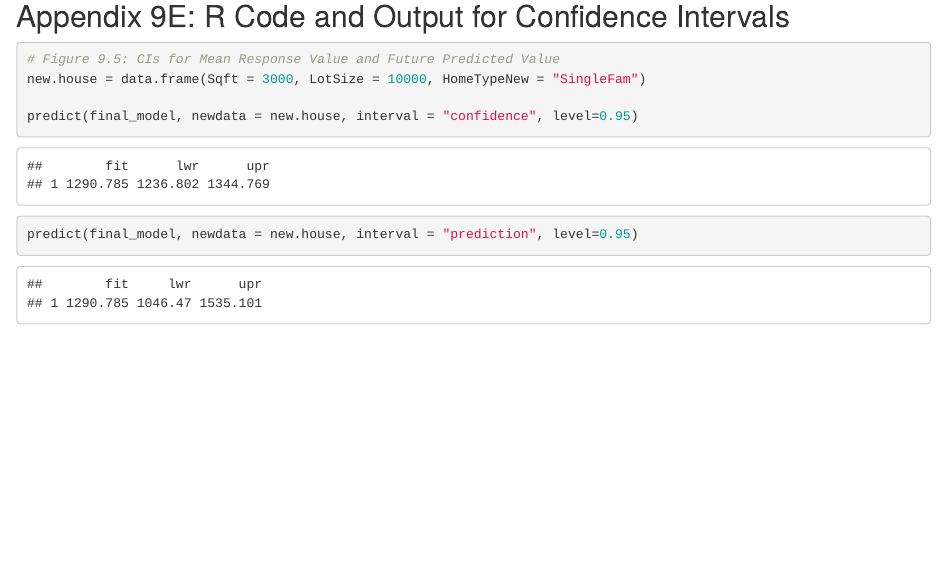
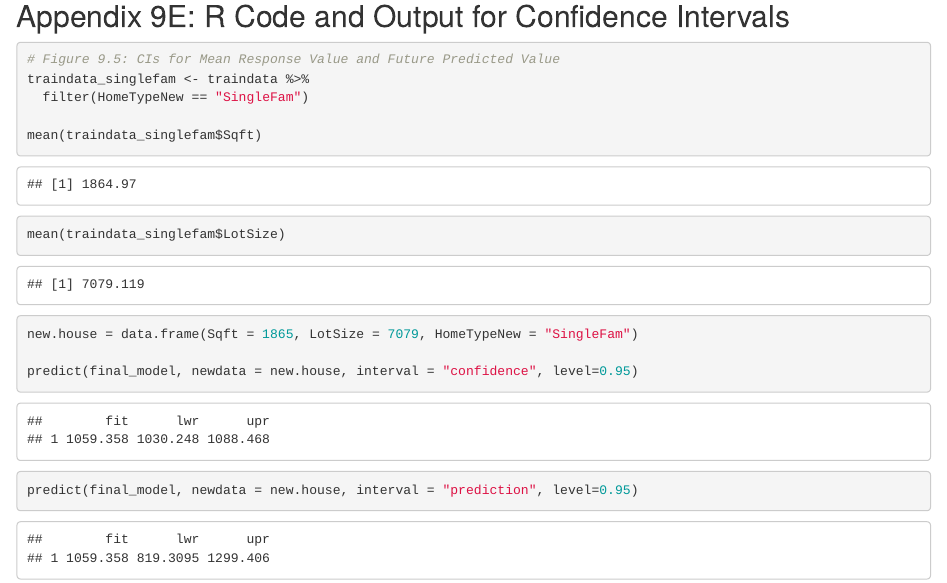
Before and after one commit to brencall8/regress_and_depress, an R Markdown document (Project_Part2_Code.Rmd): the page in a window 1100 px wide, from 1930 px down. Rendered offline with R 4.5, knitr and Pandoc, with nearby package versions; some code elsewhere in the file could not run offline.

Commit message:
added mean and ci stuff

````diff
--- a/Project_Part2_Code.Rmd
+++ b/Project_Part2_Code.Rmd
@@ -324,7 +324,13 @@ anova(lm(I(sqrt(SoldPrice)) ~ LotSize + Sqft + HomeTypeNew, data = traindata),
 ## Appendix 9E: R Code and Output for Confidence Intervals
 ```{r}
 # Figure 9.5: CIs for Mean Response Value and Future Predicted Value
-new.house = data.frame(Sqft = 3000, LotSize = 10000, HomeTypeNew = "SingleFam")
+traindata_singlefam <- traindata %>%
+  filter(HomeTypeNew == "SingleFam")
+
+mean(traindata_singlefam$Sqft)
+mean(traindata_singlefam$LotSize)
+
+new.house = data.frame(Sqft = 1865, LotSize = 7079, HomeTypeNew = "SingleFam")
 
 predict(final_model, newdata = new.house, interval = "confidence", level=0.95)
 predict(final_model, newdata = new.house, interval = "prediction", level=0.95)
````
